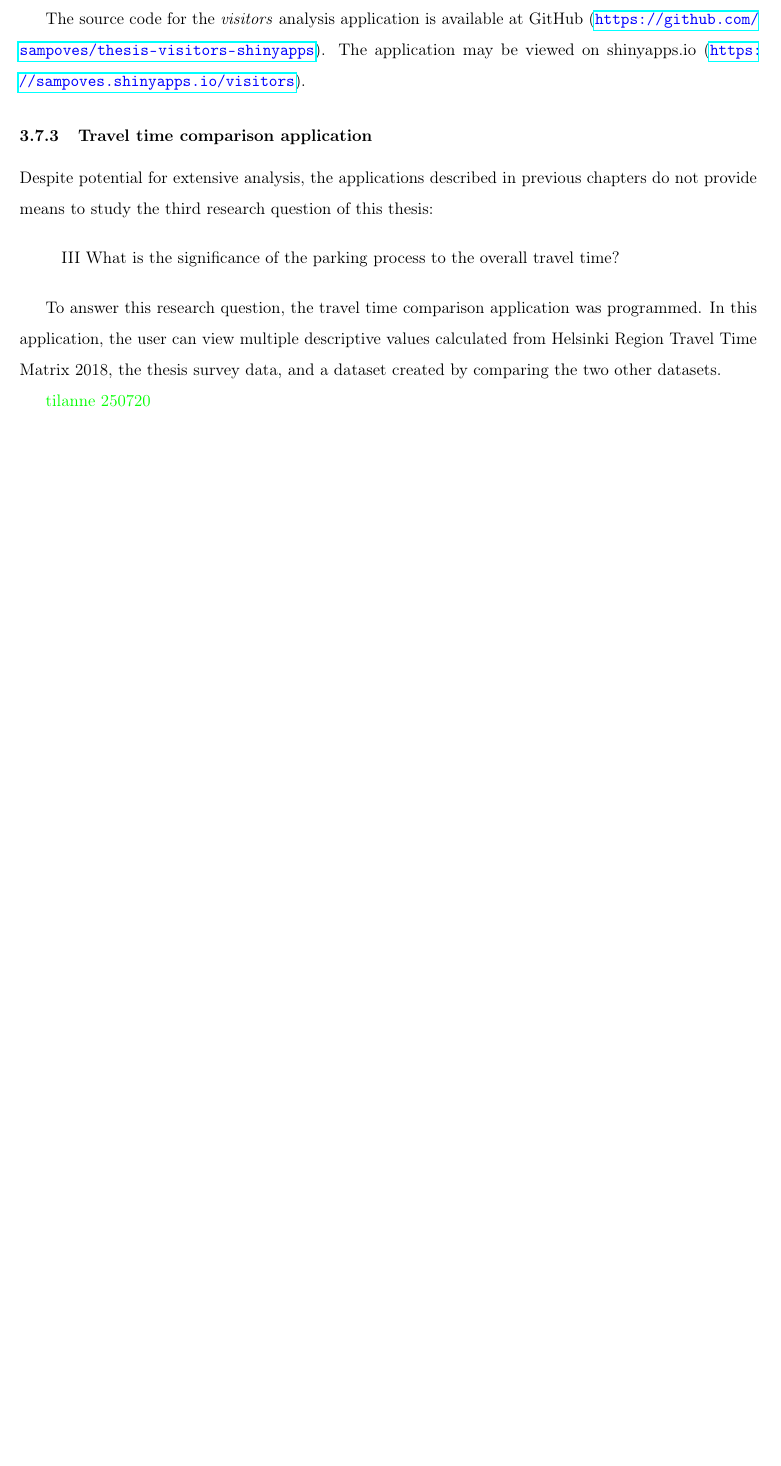
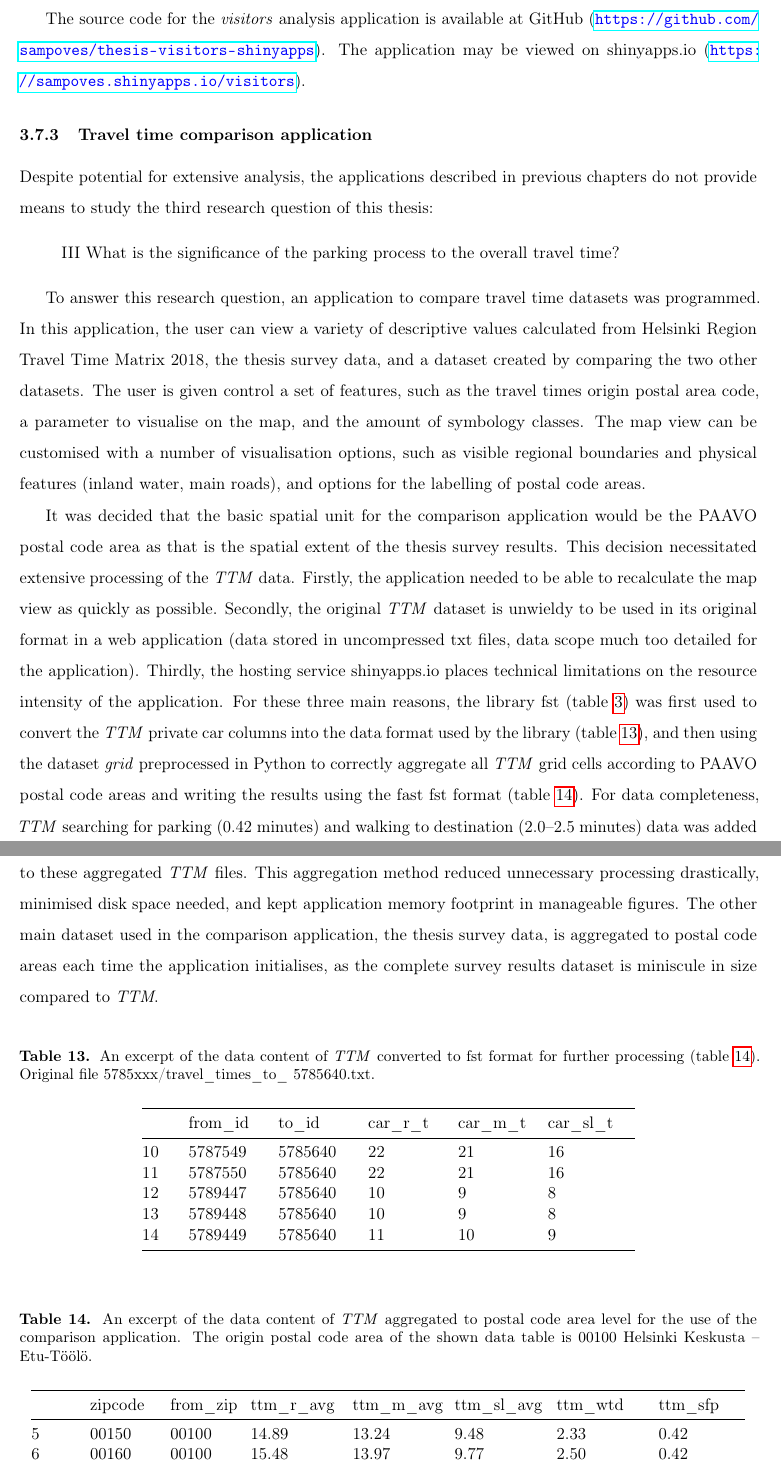
Before and after one commit to sampoves/Masters-2020, a LaTeX document (main.tex, which reads content/c3_data.tex): part of page 49 of 67 before the commit and two parts of pages 49 and 50 of 68 after it, the two joined at a grey line, cut so that both start at the same text, the shorter picture padded with empty space. Compiled offline with pdfLaTeX.

Commit message:
talk about comparison app

```diff
--- a/content/c3_data.tex
+++ b/content/c3_data.tex
@@ -621,6 +623,40 @@ Despite potential for extensive analysis, the applications described in previous
 III What is the significance of the parking process to the overall travel time?
 \end{displayquote}
 
-To answer this research question, the travel time comparison application was programmed. In this application, the user can view multiple descriptive values calculated from Helsinki Region Travel Time Matrix 2018, the thesis survey data, and a dataset created by comparing the two other datasets.
+To answer this research question, an application to compare travel time datasets was programmed. In this application, the user can view a variety of descriptive values calculated from Helsinki Region Travel Time Matrix 2018, the thesis survey data, and a dataset created by comparing the two other datasets. The user is given control a set of features, such as the travel times origin postal area code, a parameter to visualise on the map, and the amount of symbology classes. The map view can be customised with a number of visualisation options, such as visible regional boundaries and physical features (inland water, main roads), and options for the labelling of postal code areas.
 
-\textcolor{green}{tilanne 250720}
+It was decided that the basic spatial unit for the comparison application would be the PAAVO postal code area as that is the spatial extent of the thesis survey results. This decision necessitated extensive processing of the \textit{TTM} data. Firstly, the application needed to be able to recalculate the map view as quickly as possible. Secondly, the original \textit{TTM} dataset is unwieldy to be used in its original format in a web application (data stored in uncompressed txt files, data scope much too detailed for the application). Thirdly, the hosting service shinyapps.io places technical limitations on the resource intensity of the application. For these three main reasons, the library fst (table~\ref{tab:used_soft}) was first used to convert the \textit{TTM} private car columns into the data format used by the library (table~\ref{tab:comparison_fst1}), and then using the dataset \textit{grid} preprocessed in Python to correctly aggregate all \textit{TTM} grid cells according to PAAVO postal code areas and writing the results using the fast fst format (table~\ref{tab:comparison_fst2}). For data completeness, \textit{TTM} searching for parking (0.42 minutes) and walking to destination (2.0--2.5 minutes) data was added to these aggregated \textit{TTM} files. This aggregation method reduced unnecessary processing drastically, minimised disk space needed, and kept application memory footprint in manageable figures. The other main dataset used in the comparison application, the thesis survey data, is  aggregated to postal code areas each time the application initialises, as the complete survey results dataset is miniscule in size compared to \textit{TTM}.
+
+\begin{hyphenrules}{nohyphenation}
+    \begin{table}[H]
+        \centering
+        \setlength\tabcolsep{1pt}
+        \caption[Comparison application fst structure I]{An excerpt of the data content of \textit{TTM} converted to fst format for further processing (table~\ref{tab:comparison_fst2}). Original file 5785xxx/travel\_times\_to\_ 5785640.txt.}
+        \label{tab:comparison_fst1}
+        \begin{tabular}{ @{} >{\raggedright\arraybackslash}p{1cm} >{\raggedright\arraybackslash}p{2cm} >{\raggedright\arraybackslash}p{2cm} >{\raggedright\arraybackslash}p{2cm} >{\raggedright\arraybackslash}p{2cm} >{\raggedright\arraybackslash}p{2cm} @{} }
+            \toprule
+            & from\_id & to\_id & car\_r\_t & car\_m\_t & car\_sl\_t \\
+            \midrule
+            10 & 5787549 & 5785640 & 22 & 21 & 16 \\
+            11 & 5787550 & 5785640 & 22 & 21 & 16 \\
+            12 & 5789447 & 5785640 & 10 & 9 & 8 \\
+            13 & 5789448 & 5785640 & 10 & 9 & 8 \\
+            14 & 5789449 & 5785640 & 11 & 10 & 9 \\
+            \bottomrule
+        \end{tabular}
+    \end{table}
+\end{hyphenrules}
+
+\begin{hyphenrules}{nohyphenation}
+    \begin{table}[H]
+        \centering
+        \setlength\tabcolsep{5pt}
+        \caption[Comparison application fst structure II]{An excerpt of the data content of \textit{TTM} aggregated to postal code area level for the use of the comparison application. The origin postal code area of the shown data table is 00100 Helsinki Keskusta -- Etu-Töölö.}
+        \label{tab:comparison_fst2}
+        \begin{tabular}{ @{} >{\raggedright\arraybackslash}p{1cm} >{\raggedright\arraybackslash}p{1.5cm} >{\raggedright\arraybackslash}p{1.5cm} >{\raggedright\arraybackslash}p{2cm} >{\raggedright\arraybackslash}p{2cm} >{\raggedright\arraybackslash}p{2cm} >{\raggedright\arraybackslash}p{2cm} >{\raggedright\arraybackslash}p{2cm} @{} }
+            \toprule
+            & zipcode & from\_zip & ttm\_r\_avg & ttm\_m\_avg & ttm\_sl\_avg & ttm\_wtd & ttm\_sfp \\
+            \midrule
+            5 & 00150 & 00100 & 14.89 & 13.24 & 9.48 & 2.33 & 0.42 \\
+            6 & 00160 & 00100 & 15.48 & 13.97 & 9.77 & 2.50 & 0.42 \\
+            7 & 00170 & 00100 & 14.41 & 13.10 & 9.09 & 2.50 & 0.42 \\
@@ -627,3 +666,8 @@ To answer this research question, the travel time comparison application was pro
+        \end{tabular}
+    \end{table}
+\end{hyphenrules}
+
+Table 15 final comparison app data table structure
 
 \begin{figure}[H]%
     \includegraphics[width=\textwidth]{images/shinyapps_comparison.png}
```
Also changed, not shown: content/c1_introduction.tex (+0 -1 lines), content/c3_data.tex (9 more changed lines).
